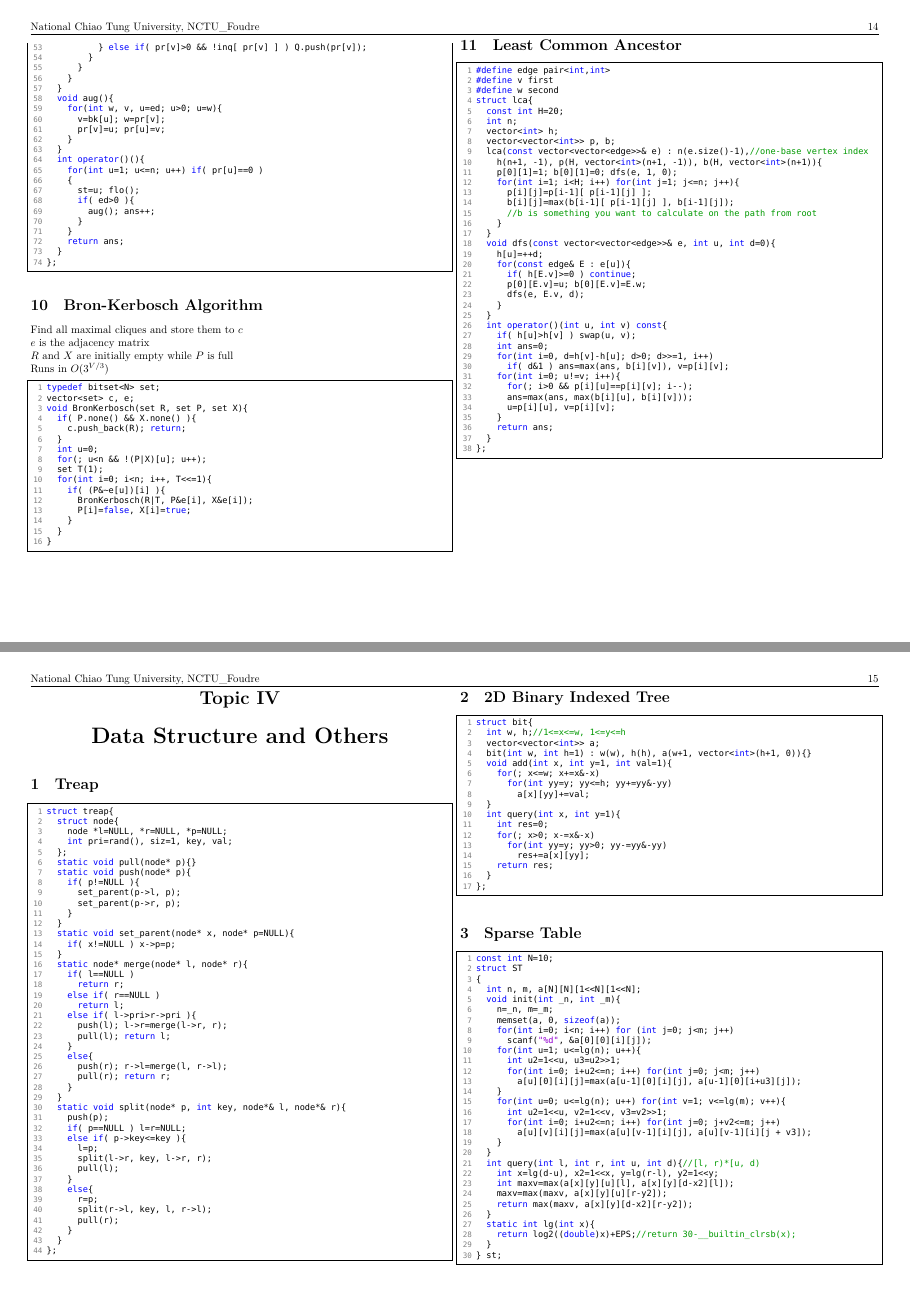
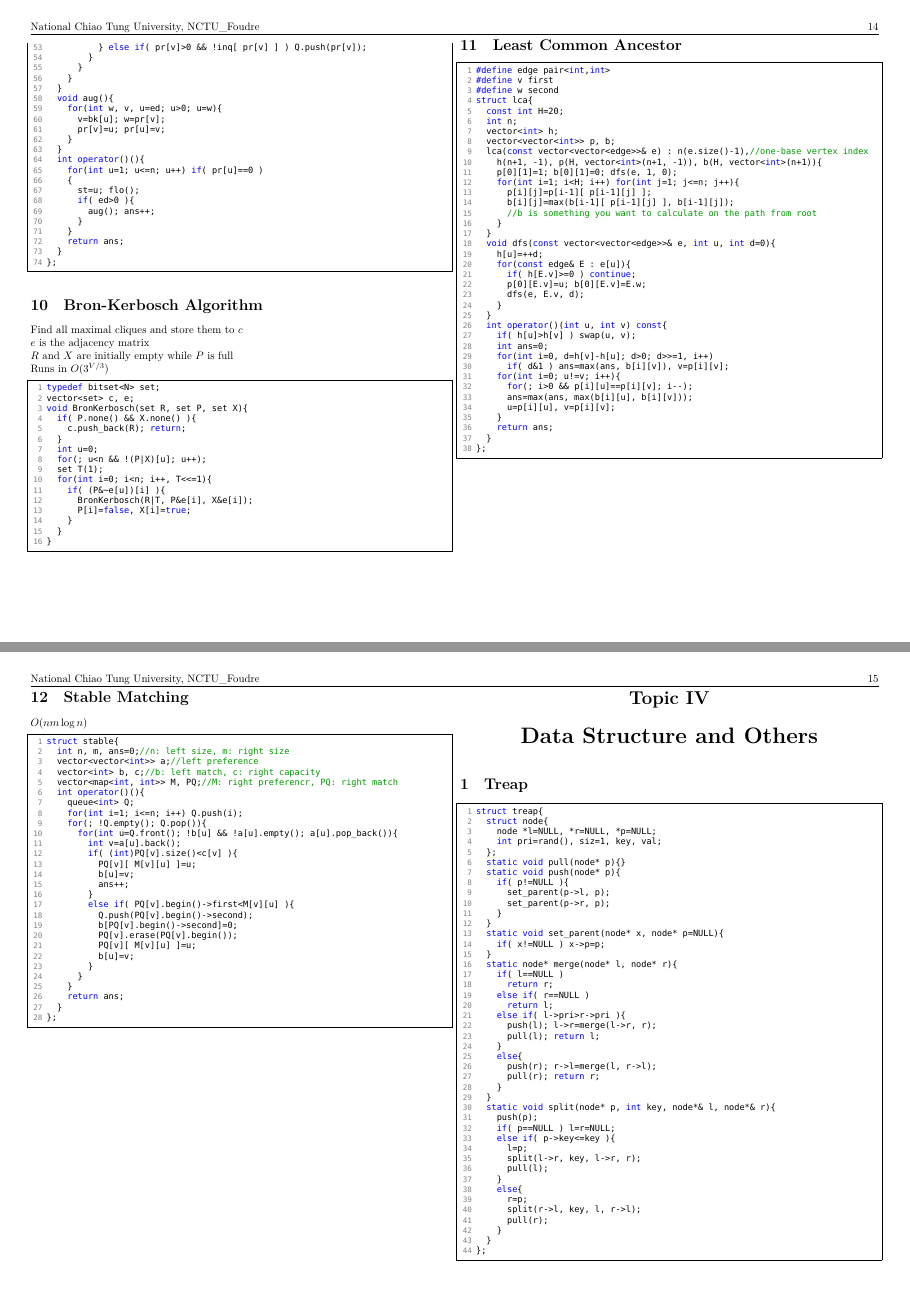
Before and after one commit to frankbozar/Codebook, a LaTeX document (codebook.tex): pages 14 and 15 of 16, joined at a grey line. Compiled offline with XeLaTeX; a missing font is replaced by an installed copy or a similar font.

Commit message:
Update on Overleaf.

```diff
--- a/codebook.tex
+++ b/codebook.tex
@@ -270,6 +270,14 @@ Runs in $ O(3^{V/3}) $
 \section{Least Common Ancestor}
 \lstinputlisting [language=c++] {code/lca.cpp}
 
+\vfill\null
+
+\section{Stable Matching}
+$ O(nm\log{n}) $
+\lstinputlisting [language=c++] {code/stable_matching.cpp}
+
+\vfill\null
+
 \newpage
 \part{Data Structure and Others}
 
```
